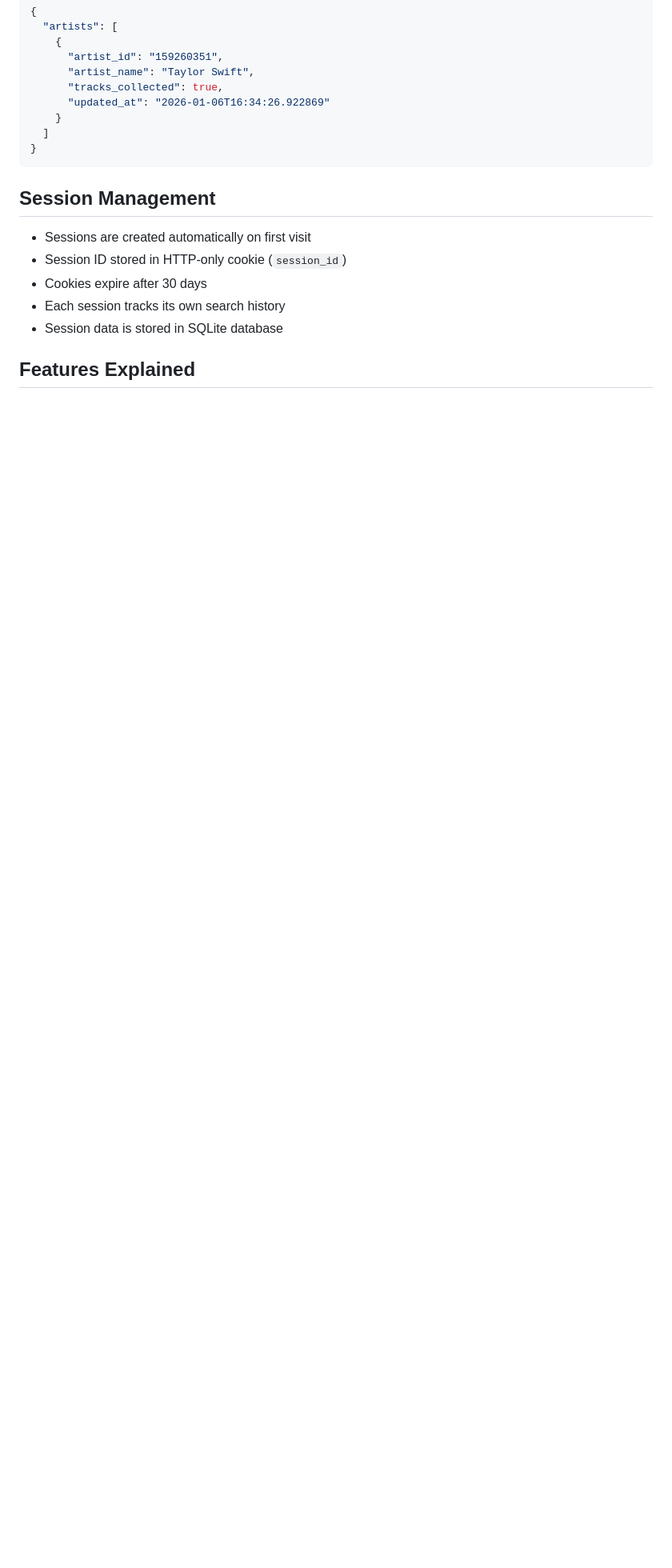
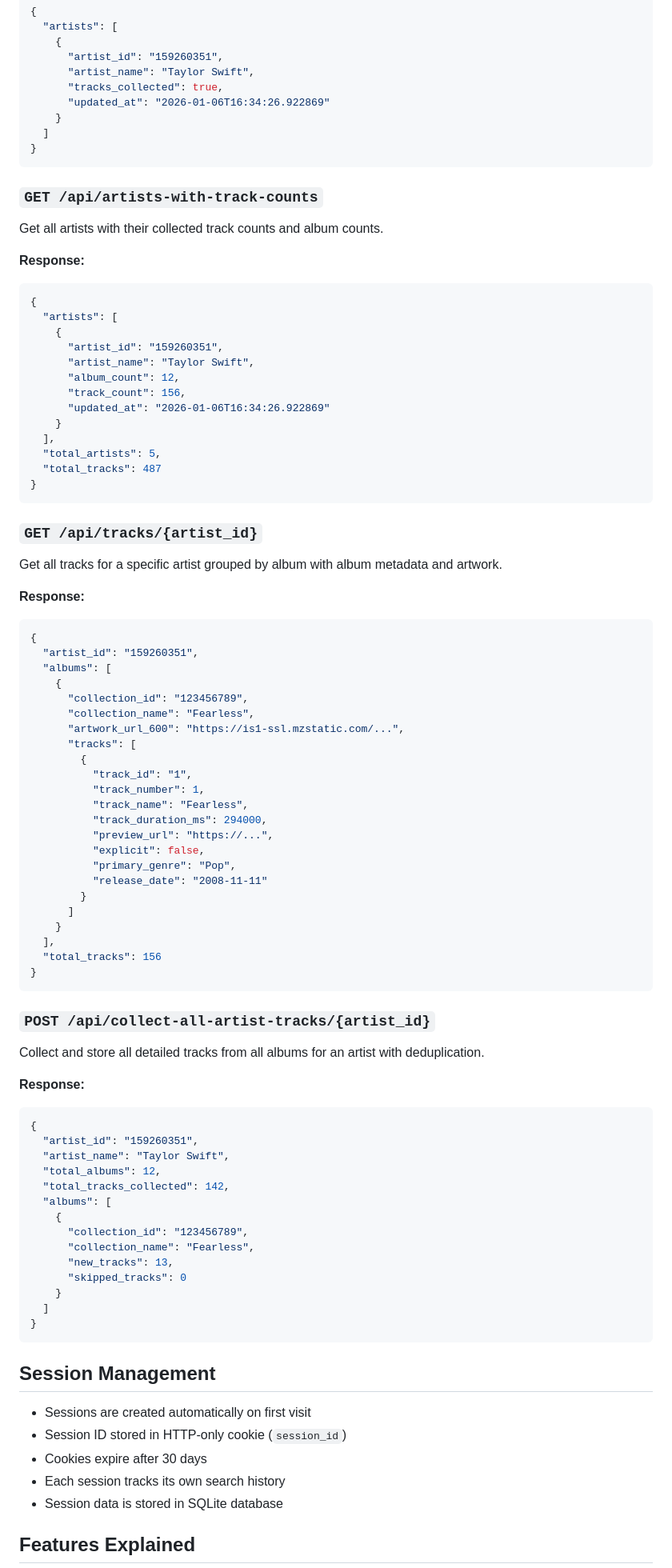
Before and after one commit to germarr/musicdata, a Markdown page: README.md, the part around one of its changes. Shown at 80% size. GitHub-like rendering; blank space fills up the shorter version.

Commit message:
docs: Update README with album artwork and API endpoint documentation
- Add collection_name and artwork_url_600 fields to Track table schema
- Document /collected-tracks page
- Add comprehensive documentation for /api/tracks/{artist_id} endpoint
- Add documentation for /api/artists-with-track-counts endpoint
- Add documentation for /api/collect-all-artist-tracks/{artist_id} endpoint
- Update Features Explained section to include Collected Tracks Dashboard details
- Document album artwork display functionality

````diff
--- a/README.md
+++ b/README.md
@@ -245,6 +252,77 @@ Get all artists whose tracks have been collected.
 }
 ```
 
+### `GET /api/artists-with-track-counts`
+Get all artists with their collected track counts and album counts.
+
+**Response:**
+```json
+{
+  "artists": [
+    {
+      "artist_id": "159260351",
+      "artist_name": "Taylor Swift",
+      "album_count": 12,
+      "track_count": 156,
+      "updated_at": "2026-01-06T16:34:26.922869"
+    }
+  ],
+  "total_artists": 5,
+  "total_tracks": 487
+}
+```
+
+### `GET /api/tracks/{artist_id}`
+Get all tracks for a specific artist grouped by album with album metadata and artwork.
+
+**Response:**
+```json
+{
+  "artist_id": "159260351",
+  "albums": [
+    {
+      "collection_id": "123456789",
+      "collection_name": "Fearless",
+      "artwork_url_600": "https://is1-ssl.mzstatic.com/...",
+      "tracks": [
+        {
+          "track_id": "1",
+          "track_number": 1,
+          "track_name": "Fearless",
+          "track_duration_ms": 294000,
+          "preview_url": "https://...",
+          "explicit": false,
+          "primary_genre": "Pop",
+          "release_date": "2008-11-11"
+        }
+      ]
+    }
+  ],
+  "total_tracks": 156
+}
+```
+
+### `POST /api/collect-all-artist-tracks/{artist_id}`
+Collect and store all detailed tracks from all albums for an artist with deduplication.
+
+**Response:**
+```json
+{
+  "artist_id": "159260351",
+  "artist_name": "Taylor Swift",
+  "total_albums": 12,
+  "total_tracks_collected": 142,
+  "albums": [
+    {
+      "collection_id": "123456789",
+      "collection_name": "Fearless",
+      "new_tracks": 13,
+      "skipped_tracks": 0
+    }
+  ]
+}
+```
+
 ## Session Management
 
 - Sessions are created automatically on first visit
````
Also changed, not shown: other parts of README.md (+20 -4 lines).
